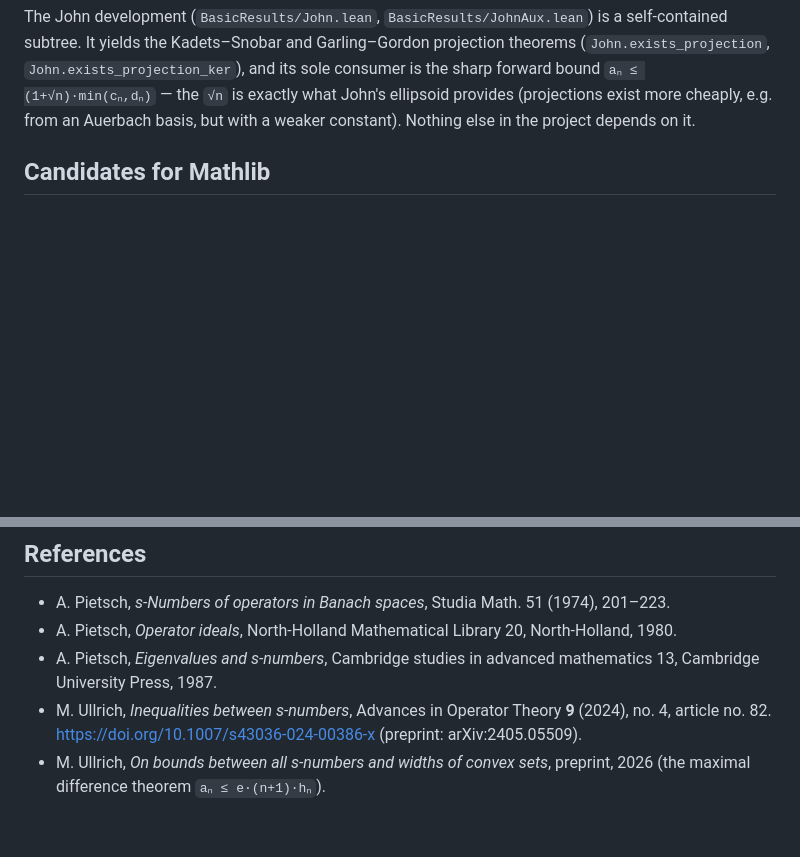
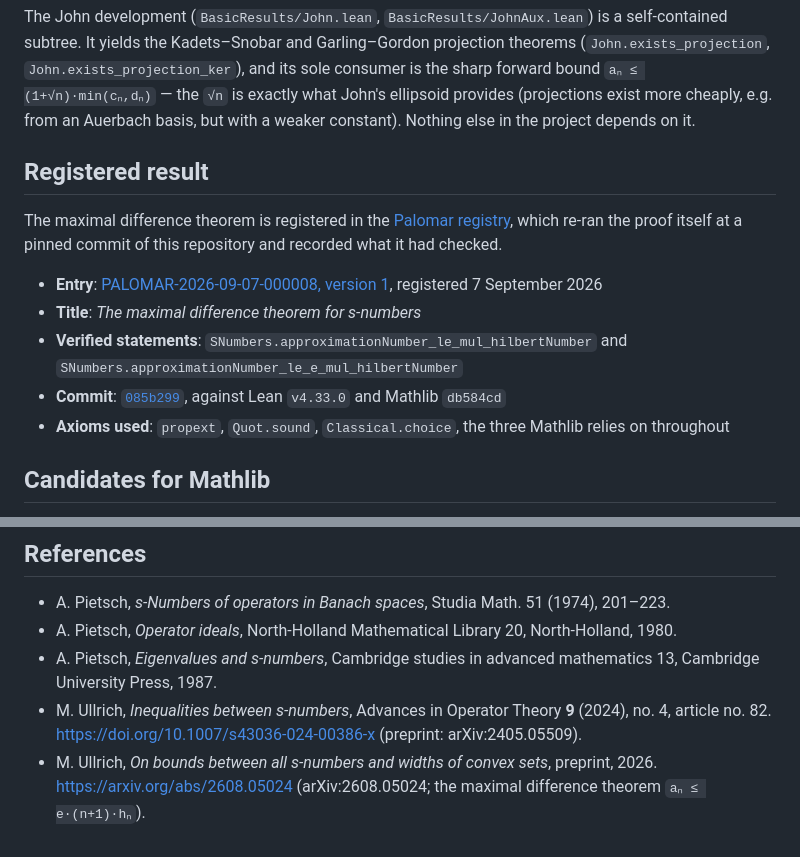
Before and after one commit to mario-ullrich/Lean-SNumbers, a Markdown page: README.md, 2 parts joined by grey strips. GitHub-like rendering; blank space fills up the shorter version.

Commit message:
Record the Palomar registration of the maximal difference theorem

```diff
--- a/README.md
+++ b/README.md
@@ -218,6 +218,20 @@ consumer is the sharp forward bound `aₙ ≤ (1+√n)·min(cₙ,dₙ)` — the
 what John's ellipsoid provides (projections exist more cheaply, e.g. from an
 Auerbach basis, but with a weaker constant). Nothing else in the project depends
 on it.
+
+## Registered result
+
+The maximal difference theorem is registered in the [Palomar
+registry](https://palomar-registry.org), which re-ran the proof itself at a
+pinned commit of this repository and recorded what it had checked.
+
+* **Entry**: [PALOMAR-2026-09-07-000008, version 1](https://palomar-registry.org/entry?id=PALOMAR-2026-09-07-000008&version=1), registered 7 September 2026
+* **Title**: *The maximal difference theorem for s-numbers*
+* **Verified statements**: `SNumbers.approximationNumber_le_mul_hilbertNumber`
+  and `SNumbers.approximationNumber_le_e_mul_hilbertNumber`
+* **Commit**: [`085b299`](https://github.com/mario-ullrich/Lean-SNumbers/tree/085b29905f46bc4e61e19be642699153bdb99c2d), against Lean `v4.33.0` and Mathlib `db584cd`
+* **Axioms used**: `propext`, `Quot.sound`, `Classical.choice`, the three
+  Mathlib relies on throughout
 
 ## Candidates for Mathlib
 
@@ -501,4 +515,4 @@ Apache 2.0 — same as Mathlib. See [LICENSE](LICENSE).
 * A. Pietsch, *Eigenvalues and s-numbers*, Cambridge studies in advanced
   mathematics 13, Cambridge University Press, 1987.
 * M. Ullrich, *Inequalities between s-numbers*, Advances in Operator Theory **9** (2024), no. 4, article no. 82. <https://doi.org/10.1007/s43036-024-00386-x> (preprint: arXiv:2405.05509).
-* M. Ullrich, *On bounds between all s-numbers and widths of convex sets*, preprint, 2026 (the maximal difference theorem `aₙ ≤ e·(n+1)·hₙ`).
+* M. Ullrich, *On bounds between all s-numbers and widths of convex sets*, preprint, 2026. <https://arxiv.org/abs/2608.05024> (arXiv:2608.05024; the maximal difference theorem `aₙ ≤ e·(n+1)·hₙ`).
```
